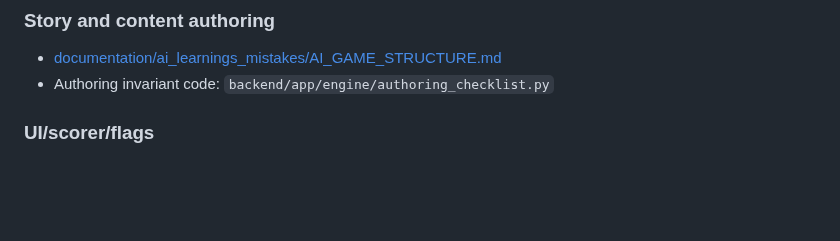
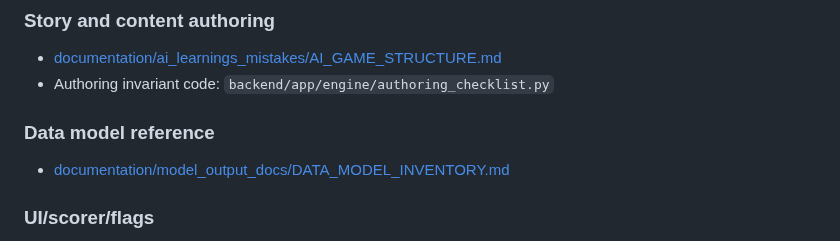
Before and after one commit to flyingabove/mvp_chat, a Markdown page: documentation/AI_DOC_INDEX.md, the part around the change. Drawn GitHub-style; blank space fills up the shorter version.

```diff
--- a/documentation/AI_DOC_INDEX.md
+++ b/documentation/AI_DOC_INDEX.md
@@ -31,6 +31,9 @@ Use this file as the only doc index: `documentation/AI_DOC_INDEX.md`.
 ### Story and content authoring
 - [documentation/ai_learnings_mistakes/AI_GAME_STRUCTURE.md](documentation/ai_learnings_mistakes/AI_GAME_STRUCTURE.md)
 - Authoring invariant code: `backend/app/engine/authoring_checklist.py`
+
+### Data model reference
+- [documentation/model_output_docs/DATA_MODEL_INVENTORY.md](documentation/model_output_docs/DATA_MODEL_INVENTORY.md)
 
 ### UI/scorer/flags
 - [documentation/ai_learnings_mistakes/AI_UI_WORKFLOW.md](documentation/ai_learnings_mistakes/AI_UI_WORKFLOW.md)
```
Also changed, not shown: documentation/model_output_docs/DATA_MODEL_INVENTORY.md (added, +172 -0 lines).
